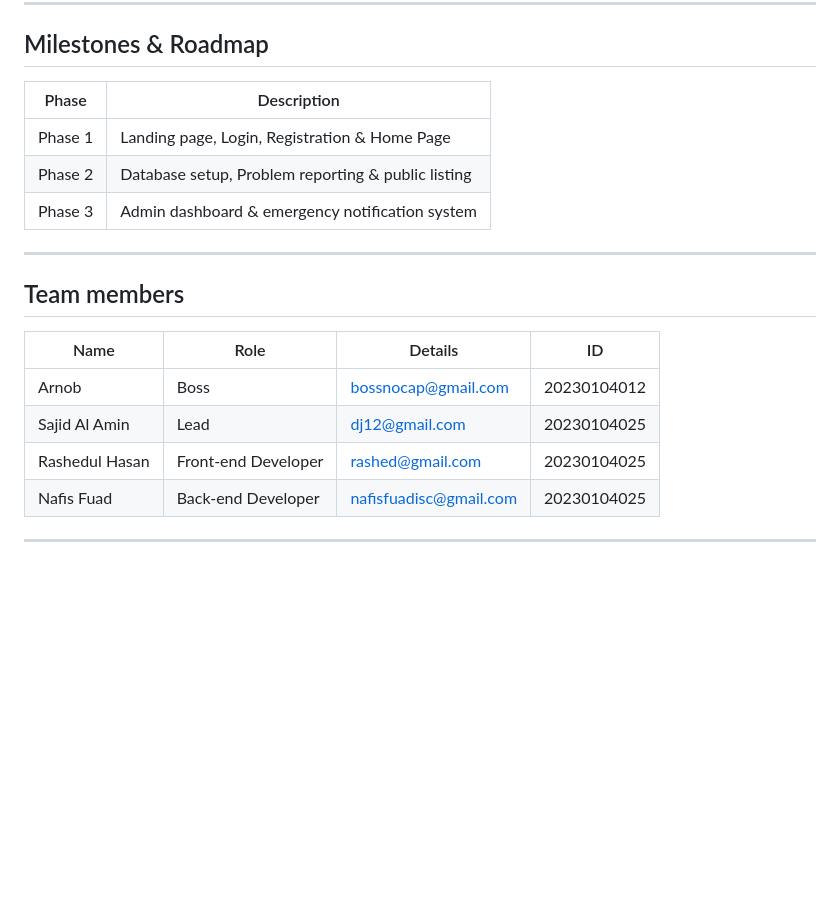
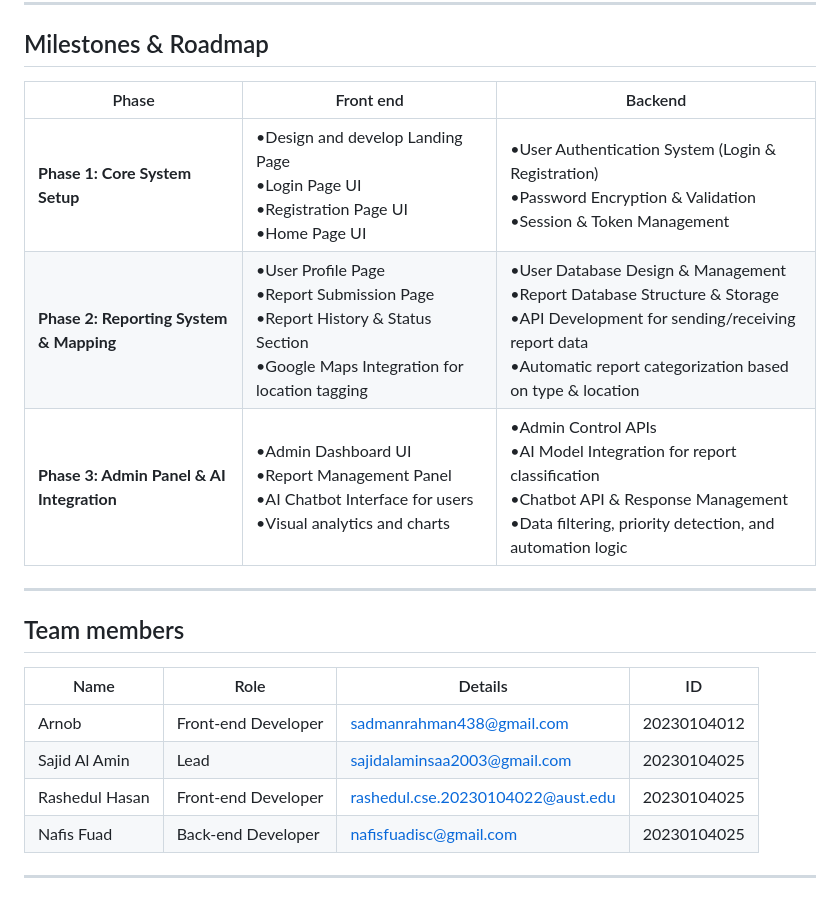
Before and after one commit to fuad023/nagorik-ai, a Markdown page: README.md, the part around the change. Drawn GitHub-style; blank space fills up the shorter version.

Commit message:
Detailed checkpoint details adder

```diff
--- a/README.md
+++ b/README.md
@@ -85,21 +85,21 @@ People from all sectors can use this service, but our primary target audience is
 
 ##  Milestones & Roadmap
 
-| Phase | Description |
-|-----|------------|
-| Phase 1 | Landing page, Login, Registration & Home Page |
-| Phase 2 | Database setup, Problem reporting & public listing |
-| Phase 3 | Admin dashboard & emergency notification system |
+| Phase | Front end | Backend |
+|------|----------|--------|
+| **Phase 1: Core System Setup** | •Design and develop Landing Page<br>•Login Page UI<br>•Registration Page UI<br>•Home Page UI | •User Authentication System (Login & Registration)<br>•Password Encryption & Validation<br>•Session & Token Management |
+| **Phase 2: Reporting System & Mapping** | •User Profile Page<br>•Report Submission Page<br>•Report History & Status Section<br>•Google Maps Integration for location tagging | •User Database Design & Management<br>•Report Database Structure & Storage<br>•API Development for sending/receiving report data<br>•Automatic report categorization based on type & location |
+| **Phase 3: Admin Panel & AI Integration** | •Admin Dashboard UI<br>•Report Management Panel<br>•AI Chatbot Interface for users<br>•Visual analytics and charts | •Admin Control APIs<br>•AI Model Integration for report classification<br>•Chatbot API & Response Management<br>•Data filtering, priority detection, and automation logic |
 
 ---
 
 ## Team members
 
-| Name           | Role           | Details         | ID           |
-| -------------- | ------------------- | ------------------------------------ | -------------|
-| Arnob          | Boss                | bossnocap@gmail.com | 20230104012    |
-| Sajid Al Amin  | Lead                | dj12@gmail.com | 20230104025         |
-| Rashedul Hasan | Front-end Developer | rashed@gmail.com | 20230104025       |
+| Name           | Role                | Details                | ID          |
+| -------------- | ------------------- | ---------------------- | ----------- |
+| Arnob          | Front-end Developer | sadmanrahman438@gmail.com    | 20230104012 |
+| Sajid Al Amin  | Lead                | sajidalaminsaa2003@gmail.com         | 20230104025 |
+| Rashedul Hasan | Front-end Developer | rashedul.cse.20230104022@aust.edu     | 20230104025 |
 | Nafis Fuad     | Back-end Developer  | nafisfuadisc@gmail.com | 20230104025 |
 
 ---
```
